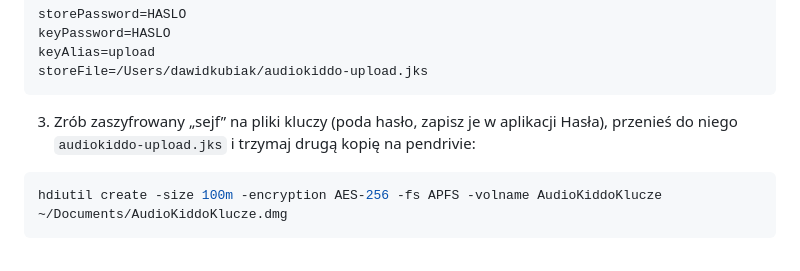
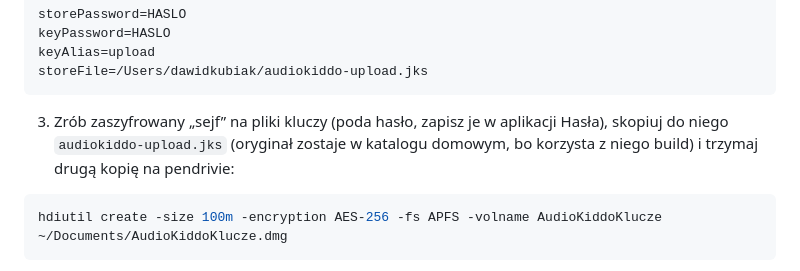
Before and after one commit to Audiokiddo/Audiokiddo_app, a Markdown page: docs/KROKI-DLA-DAWIDA.md, the part around the change. GitHub-like rendering.

Commit message:
Clarify keystore backup

````diff
--- a/docs/KROKI-DLA-DAWIDA.md
+++ b/docs/KROKI-DLA-DAWIDA.md
@@ -104,7 +104,7 @@ keyAlias=upload
 storeFile=/Users/dawidkubiak/audiokiddo-upload.jks
 ```
 
-3. Zrób zaszyfrowany „sejf” na pliki kluczy (poda hasło, zapisz je w aplikacji Hasła), przenieś do niego `audiokiddo-upload.jks` i trzymaj drugą kopię na pendrivie:
+3. Zrób zaszyfrowany „sejf” na pliki kluczy (poda hasło, zapisz je w aplikacji Hasła), skopiuj do niego `audiokiddo-upload.jks` (oryginał zostaje w katalogu domowym, bo korzysta z niego build) i trzymaj drugą kopię na pendrivie:
 
 ```bash
 hdiutil create -size 100m -encryption AES-256 -fs APFS -volname AudioKiddoKlucze ~/Documents/AudioKiddoKlucze.dmg
````
